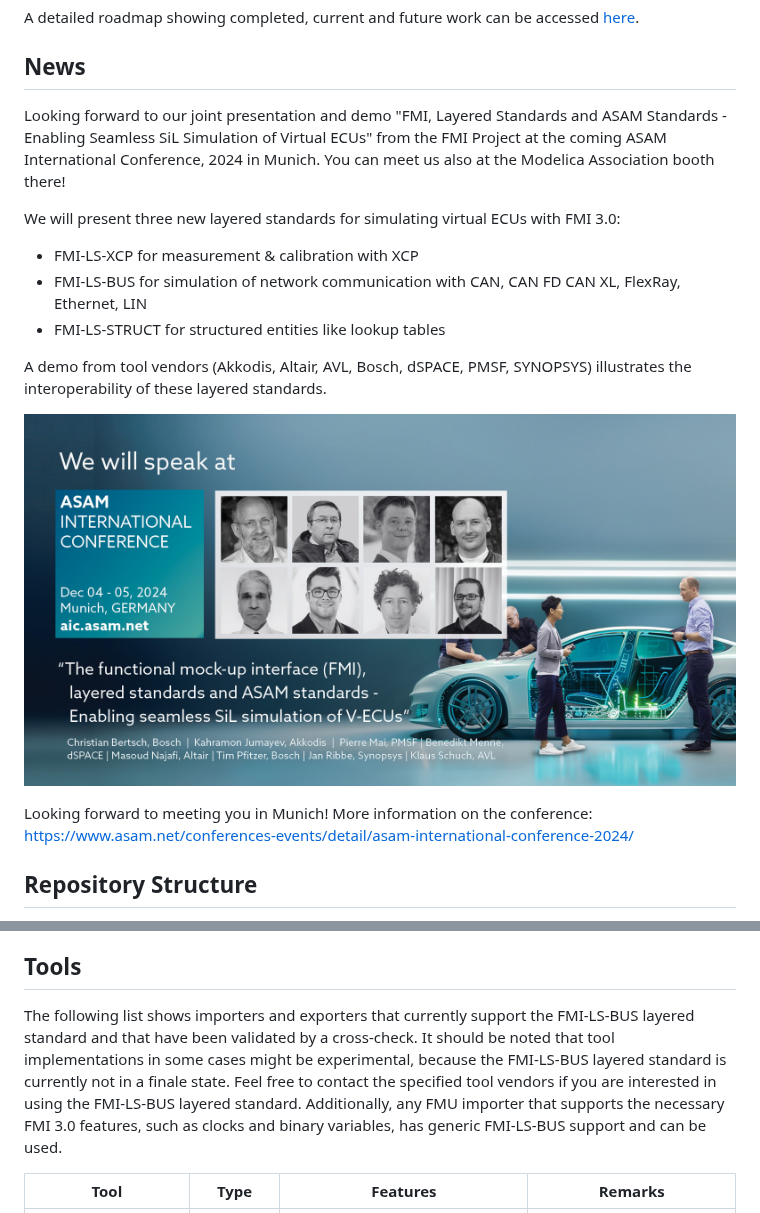
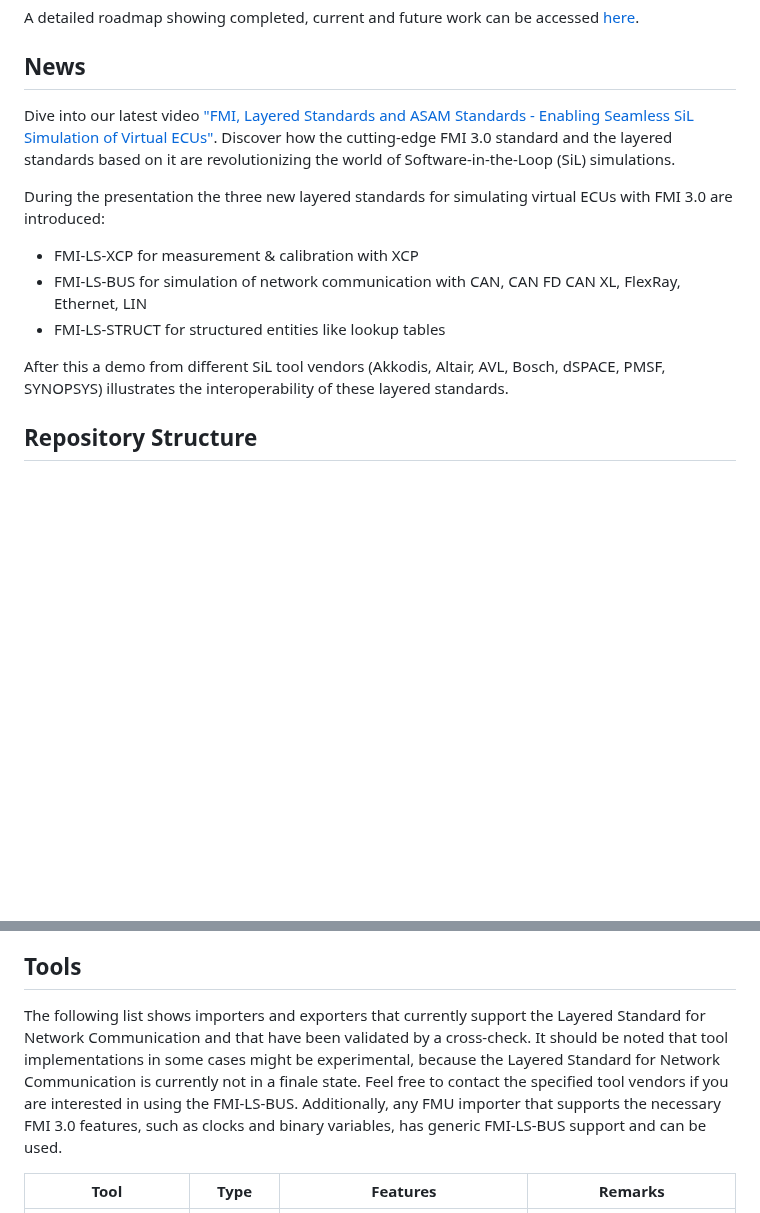
Before and after one commit to modelica/fmi-ls-bus, a Markdown page: README.md, 2 parts joined by grey strips. Rendered like a GitHub page; blank space fills up the shorter version.

Commit message:
Update news regarding publication of ASAM conference video (#232)
* Update news regarding publication of ASAM conference video

* Fixed typo

---------

Co-authored-by: Benedikt Menne <BenediktM@dspace.de>

```diff
--- a/README.md
+++ b/README.md
@@ -31,21 +31,16 @@ A detailed roadmap showing completed, current and future work can be accessed [h
 
 ## News
 
-Looking forward to our joint presentation and demo "FMI, Layered Standards and ASAM Standards - Enabling Seamless SiL Simulation of Virtual ECUs" from the FMI Project at the coming ASAM International Conference, 2024 in Munich.
-You can meet us also at the Modelica Association booth there!
+Dive into our latest video ["FMI, Layered Standards and ASAM Standards - Enabling Seamless SiL Simulation of Virtual ECUs"](https://www.youtube.com/watch?v=KzzKRa3jORs).
+Discover how the cutting-edge FMI 3.0 standard and the layered standards based on it are revolutionizing the world of Software-in-the-Loop (SiL) simulations.
 
-We will present three new layered standards for simulating virtual ECUs with FMI 3.0:
+During the presentation the three new layered standards for simulating virtual ECUs with FMI 3.0 are introduced:
 
 - FMI-LS-XCP for measurement & calibration with XCP
 - FMI-LS-BUS for simulation of network communication with CAN, CAN FD CAN XL, FlexRay, Ethernet, LIN
 - FMI-LS-STRUCT for structured entities like lookup tables
 
-A demo from tool vendors (Akkodis, Altair, AVL, Bosch, dSPACE, PMSF, SYNOPSYS) illustrates the interoperability of these layered standards.
-
-![AIC Announcemet Speakers FMI](landingpage/AIC_Announcemet_Speaker_Single_FMI.jpg)
-
-Looking forward to meeting you in Munich!
-More information on the conference: <https://www.asam.net/conferences-events/detail/asam-international-conference-2024/>
+After this a demo from different SiL tool vendors (Akkodis, Altair, AVL, Bosch, dSPACE, PMSF, SYNOPSYS) illustrates the interoperability of these layered standards.
 
 ## Repository Structure
 
@@ -75,9 +70,9 @@ The [FMI-LS-BUS Implementers' Guide] is a free resource intended to give non-nor
 
 ## Tools
 
-The following list shows importers and exporters that currently support the FMI-LS-BUS layered standard and that have been validated by a cross-check.
-It should be noted that tool implementations in some cases might be experimental, because the FMI-LS-BUS layered standard is currently not in a finale state.
-Feel free to contact the specified tool vendors if you are interested in using the FMI-LS-BUS layered standard.
+The following list shows importers and exporters that currently support the Layered Standard for Network Communication and that have been validated by a cross-check.
+It should be noted that tool implementations in some cases might be experimental, because the Layered Standard for Network Communication is currently not in a finale state.
+Feel free to contact the specified tool vendors if you are interested in using the FMI-LS-BUS.
 Additionally, any FMU importer that supports the necessary FMI 3.0 features, such as clocks and binary variables, has generic FMI-LS-BUS support and can be used.
 
 |Tool|Type|Features|Remarks
```
